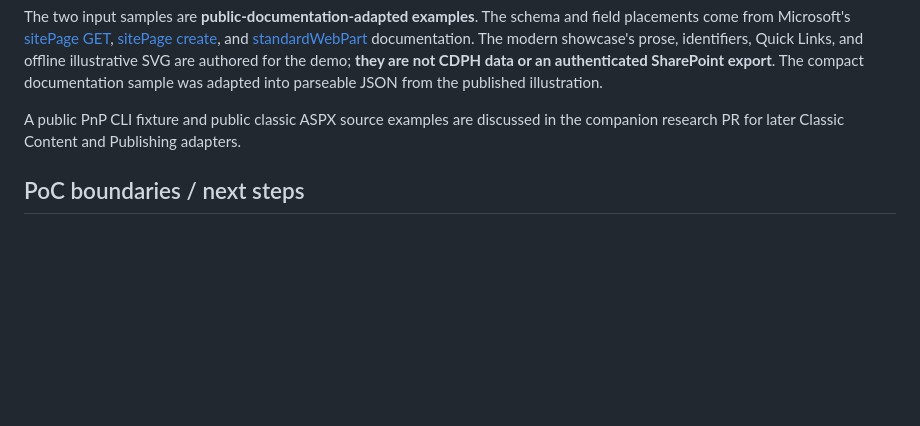
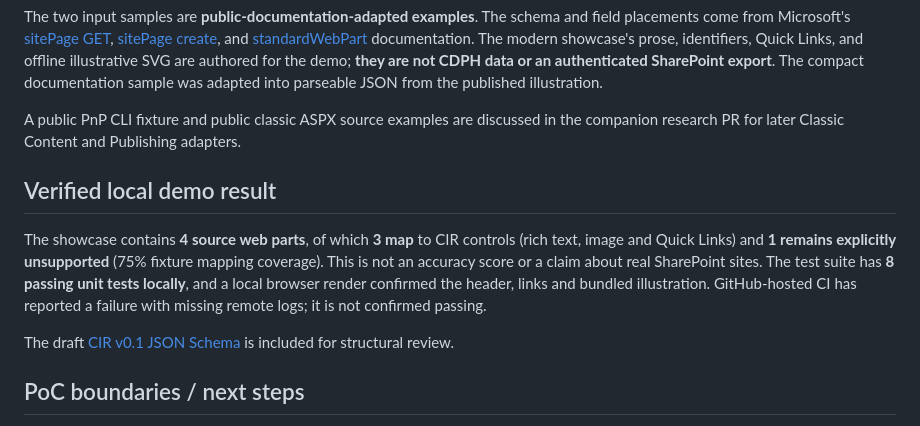
Before and after one commit to AncilBenny/SP_Migration_PoC, a Markdown page: README.md, the part around the change. GitHub-like rendering; blank space fills up the shorter version.

Commit message:
docs(poc): document tested coverage and unresolved CI status

```diff
--- a/README.md
+++ b/README.md
@@ -33,6 +33,12 @@ The two input samples are **public-documentation-adapted examples**. The schema
 
 A public PnP CLI fixture and public classic ASPX source examples are discussed in the companion research PR for later Classic Content and Publishing adapters.
 
+## Verified local demo result
+
+The showcase contains **4 source web parts**, of which **3 map** to CIR controls (rich text, image and Quick Links) and **1 remains explicitly unsupported** (75% fixture mapping coverage). This is not an accuracy score or a claim about real SharePoint sites. The test suite has **8 passing unit tests locally**, and a local browser render confirmed the header, links and bundled illustration. GitHub-hosted CI has reported a failure with missing remote logs; it is not confirmed passing.
+
+The draft [CIR v0.1 JSON Schema](schema/page.ir.schema.json) is included for structural review.
+
 ## PoC boundaries / next steps
 
 1. The Modern reader **does not** support full rich-text semantics, custom SPFx parts, inline standard parts, vertical sections, live data-bound parts, authentication, page collections, or perfect site style fidelity. The demo reports unsupported parts.
```
